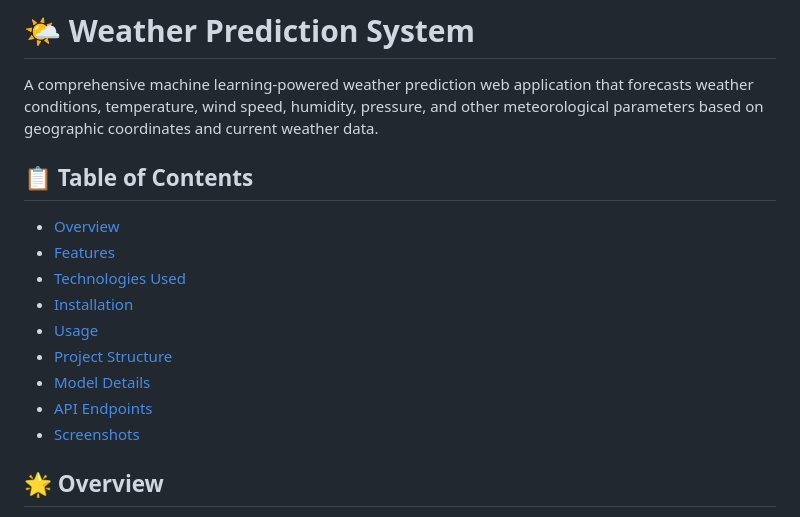
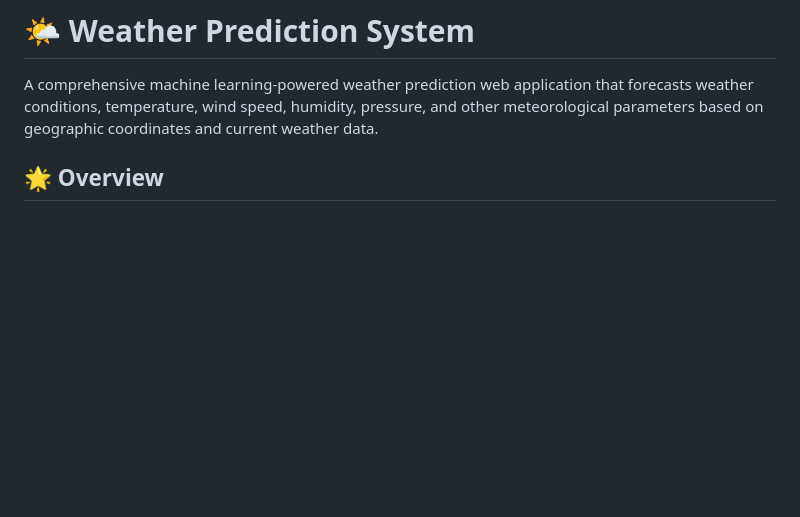
Before and after one commit to Abdulbasith0512/Weather-Prediction, a Markdown page: README.md, the part around the change. Drawn GitHub-style; blank space fills up the shorter version.

```diff
--- a/README.md
+++ b/README.md
@@ -1,18 +1,6 @@
 # 🌤️ Weather Prediction System
 
 A comprehensive machine learning-powered weather prediction web application that forecasts weather conditions, temperature, wind speed, humidity, pressure, and other meteorological parameters based on geographic coordinates and current weather data.
-
-## 📋 Table of Contents
-
-- [Overview](#overview)
-- [Features](#features)
-- [Technologies Used](#technologies-used)
-- [Installation](#installation)
-- [Usage](#usage)
-- [Project Structure](#project-structure)
-- [Model Details](#model-details)
-- [API Endpoints](#api-endpoints)
-- [Screenshots](#screenshots)
 
 ## 🌟 Overview
 
```
